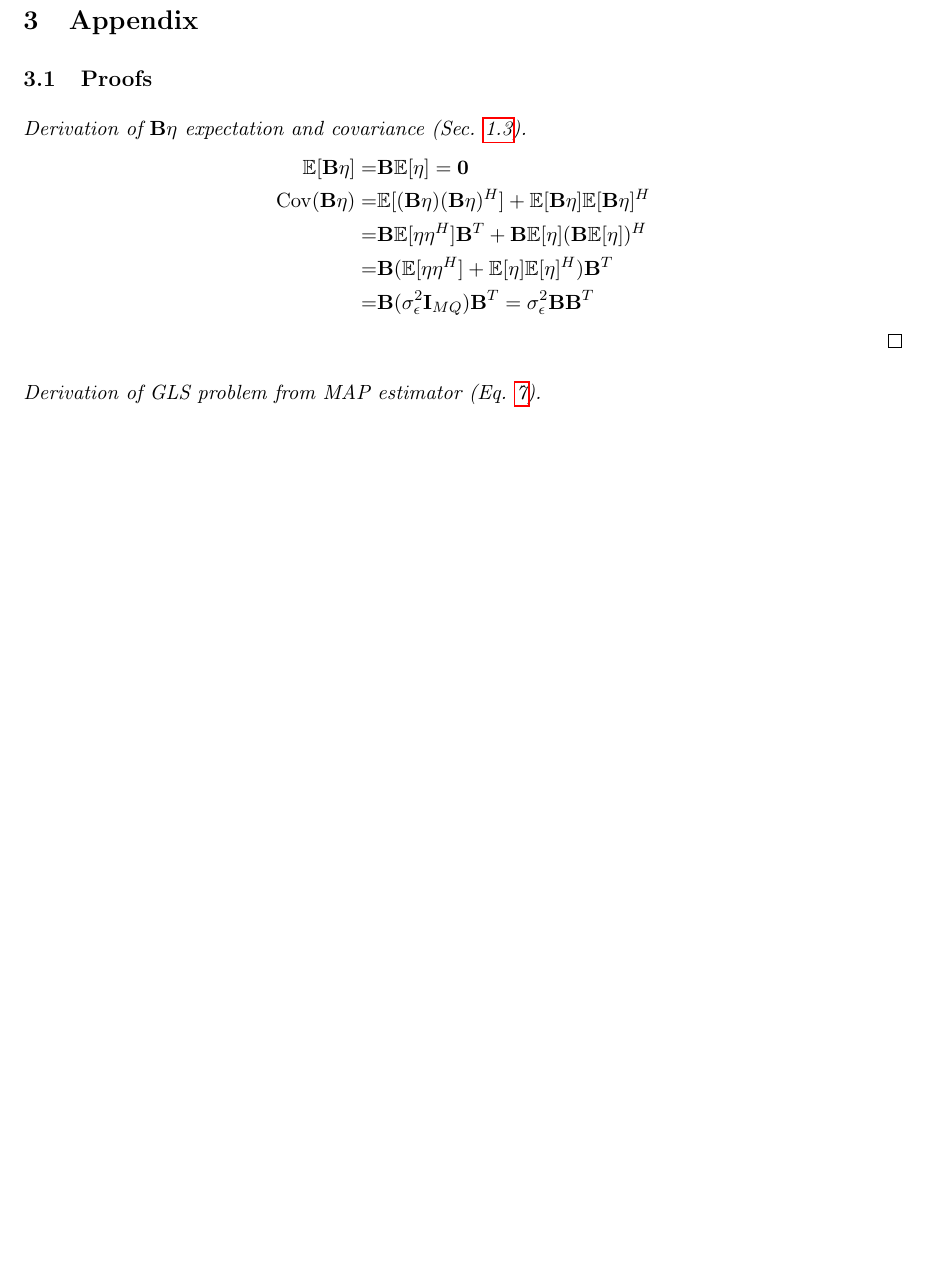
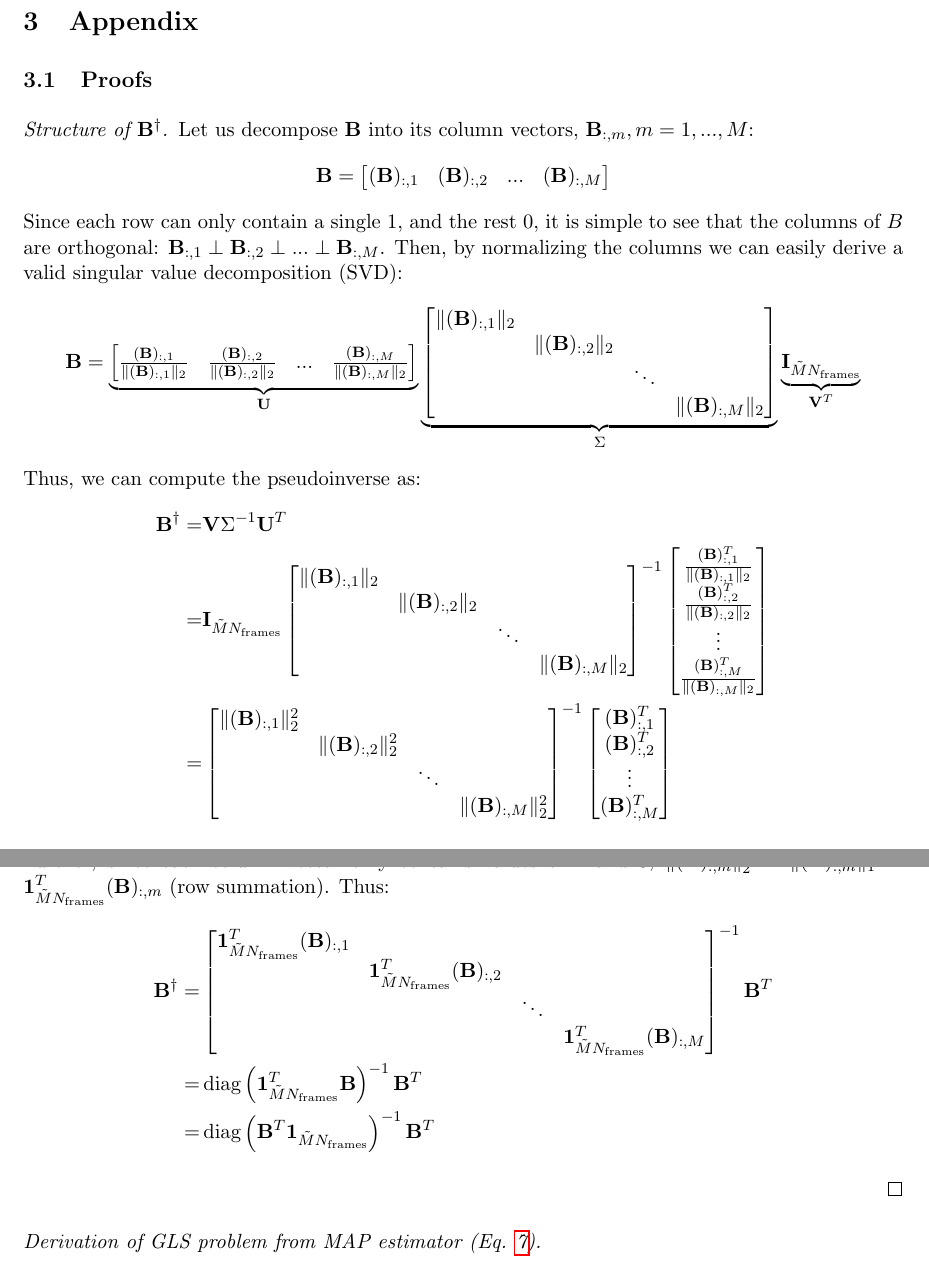
Before and after one commit to fmrifrey/gls_vs, a LaTeX document (paper/main.tex): part of page 7 of 8 before the commit and two parts of pages 7 and 8 of 9 after it, the two joined at a grey line, cut so that both start at the same text, the shorter picture padded with empty space. Compiled offline with pdfLaTeX.

Commit message:
updates to pseudoinv B, formatted in code

```diff
--- a/paper/main.tex
+++ b/paper/main.tex
@@ -274,16 +260,72 @@ In contrast, our statistical framework employs a simple Tikhonov regularizer, wh
 
 \section{Appendix}
 \subsection{Proofs} \label{proofs}
-\begin{proof}[Derivation of $\mathbf{B}\eta$ expectation and covariance (Sec. \ref{sec:binned_acquisition_model})]
-    \begin{align*}
-        \mathbb{E}[\mathbf{B}\eta] = &\mathbf{B}\mathbb{E}[\eta] = \mathbf{0} \\
-        \operatorname{Cov} (\mathbf{B}\eta) = &\mathbb{E}[(\mathbf{B}\eta)(\mathbf{B}\eta)^H] + \mathbb{E}[\mathbf{B}\eta]\mathbb{E}[\mathbf{B}\eta]^H \\
-        = & \mathbf{B}\mathbb{E}[\eta\eta^H]\mathbf{B}^T + \mathbf{B}\mathbb{E}[\eta](\mathbf{B}\mathbb{E}[\eta])^H\\
-        = & \mathbf{B}(\mathbb{E}[\eta\eta^H] + \mathbb{E}[\eta]\mathbb{E}[\eta]^H)\mathbf{B}^T \\
-        = & \mathbf{B}(\sigma_\epsilon^2 \mathbf{I}_{MQ})\mathbf{B}^T
-        = \sigma_\epsilon^2\mathbf{B}\mathbf{B}^T
-    \end{align*}
+\begin{proof}[Structure of $\mathbf{B}^\dagger$]
+
+    Let us decompose $\mathbf{B}$ into its column vectors, $\mathbf{B}_{:,m}, m = 1,...,M$:
+    \begin{equation*}
+        \mathbf{B} = \begin{bmatrix} (\mathbf{B})_{:,1} &(\mathbf{B})_{:,2} &... &(\mathbf{B})_{:,M} \end{bmatrix}
+    \end{equation*}
+    Since each row can only contain a single $1$, and the rest $0$, it is simple to see that the columns of $B$ are orthogonal: $\mathbf{B}_{:,1} \perp \mathbf{B}_{:,2} \perp ... \perp \mathbf{B}_{:,M}$.
+    Then, by normalizing the columns we can easily derive a valid singular value decomposition (SVD):
+    \begin{equation*}
+        \mathbf{B} =
+        \underbrace{\begin{bmatrix} \frac{(\mathbf{B})_{:,1}}{\|(\mathbf{B})_{:,1}\|_2} & \frac{(\mathbf{B})_{:,2}}{\|(\mathbf{B})_{:,2}\|_2} &... & \frac{(\mathbf{B})_{:,M}}{\|(\mathbf{B})_{:,M}\|_2} \end{bmatrix}}_{\mathbf{U}}
+        \underbrace{\begin{bmatrix}
+            \|(\mathbf{B})_{:,1}\|_2 \\
+            & \|(\mathbf{B})_{:,2}\|_2 \\
+            & & \ddots \\
+            & & & \|(\mathbf{B})_{:,M}\|_2 \\
+        \end{bmatrix}
+        }_{\Sigma}
+        \underbrace{\mathbf{I}_{\tilde{M}N_\mathrm{frames}}}_{\mathbf{V}^T}
+    \end{equation*}
+    Thus, we can compute the pseudoinverse as:
+    \begin{equation*}
+        \begin{aligned}
+            \mathbf{B}^\dagger =& \mathbf{V}\Sigma^{-1}\mathbf{U}^T \\
+            = &
+            \mathbf{I}_{\tilde{M}N_\mathrm{frames}}
+            \begin{bmatrix}
+            \|(\mathbf{B})_{:,1}\|_2 \\
+            & \|(\mathbf{B})_{:,2}\|_2 \\
+            & & \ddots \\
+            & & & \|(\mathbf{B})_{:,M}\|_2 \\
+            \end{bmatrix}^{-1}
+            \begin{bmatrix} \frac{(\mathbf{B})_{:,1}^T}{\|(\mathbf{B})_{:,1}\|_2} \\ \frac{(\mathbf{B})_{:,2}^T}{\|(\mathbf{B})_{:,2}\|_2} \\ \vdots \\ \frac{(\mathbf{B})_{:,M}^T}{\|(\mathbf{B})_{:,M}\|_2} \end{bmatrix}
+            \\
+            = &
+            \begin{bmatrix}
+            \|(\mathbf{B})_{:,1}\|^2_2 \\
+            & \|(\mathbf{B})_{:,2}\|^2_2 \\
+            & & \ddots \\
+            & & & \|(\mathbf{B})_{:,M}\|^2_2 \\
+            \end{bmatrix}^{-1}
+            \begin{bmatrix} (\mathbf{B})_{:,1}^T \\ (\mathbf{B})_{:,2}^T \\ \vdots \\ (\mathbf{B})_{:,M}^T \end{bmatrix}
+        \end{aligned}
+    \end{equation*}
+    Further, since each column vector only contains values of $1$ and $0$, $\|(\mathbf{B})_{:,m}\|_2^2 = \|(\mathbf{B})_{:,m}\|_1 = \mathbf{1}_{\tilde{M}N_\mathrm{frames}}^T(\mathbf{B})_{:,m}$ (row summation).
+    Thus:
+    \begin{equation*}
+        \begin{aligned}
+            \mathbf{B}^\dagger =&
+            \begin{bmatrix}
+            \mathbf{1}_{\tilde{M}N_\mathrm{frames}}^T(\mathbf{B})_{:,1} \\
+            & \mathbf{1}_{\tilde{M}N_\mathrm{frames}}^T(\mathbf{B})_{:,2} \\
+            & & \ddots \\
+            & & & \mathbf{1}_{\tilde{M}N_\mathrm{frames}}^T(\mathbf{B})_{:,M} \\
+            \end{bmatrix}^{-1}
+            \mathbf{B}^T \\
+            = &
+            \operatorname{diag} \left(\mathbf{1}_{\tilde{M}N_\mathrm{frames}}^T\mathbf{B}
+            \right)^{-1}  \mathbf{B}^T \\
+            = &
+            \operatorname{diag} \left(\mathbf{B}^T\mathbf{1}_{\tilde{M}N_\mathrm{frames}}\right)^{-1} \mathbf{B}^T \\
+        \end{aligned}
+    \end{equation*}
+
 \end{proof}
+
 \begin{proof}[Derivation of GLS problem from MAP estimator (Eq. \ref{eq:map_gls_sol})]
     \begin{equation*}
         \begin{aligned}
```
Also changed, not shown: paper/main.tex (73 more changed lines), 2 other files.
